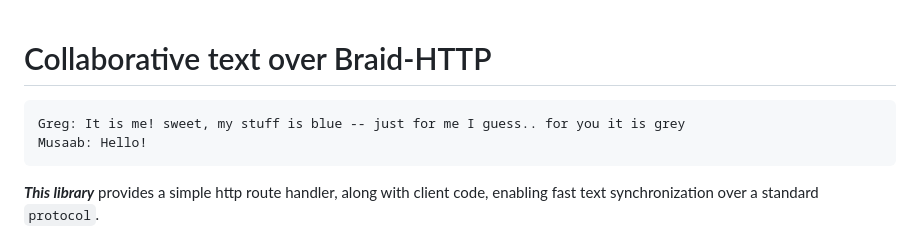
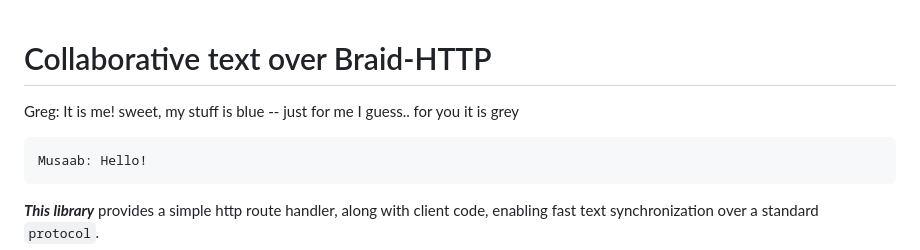
Before and after one commit to braid-org/braid-text, a Markdown page: README.md, the part around the change. Drawn GitHub-style.

Commit message:
💾 Change 'README.md'

````diff
--- a/README.md
+++ b/README.md
@@ -1,8 +1,9 @@
 # Collaborative text over Braid-HTTP
+
+Greg: It is me! sweet, my stuff is blue -- just for me I guess.. for you it is grey
 
 
 ```plain
-Greg: It is me! sweet, my stuff is blue -- just for me I guess.. for you it is grey
 Musaab: Hello!
 ```
 
````
